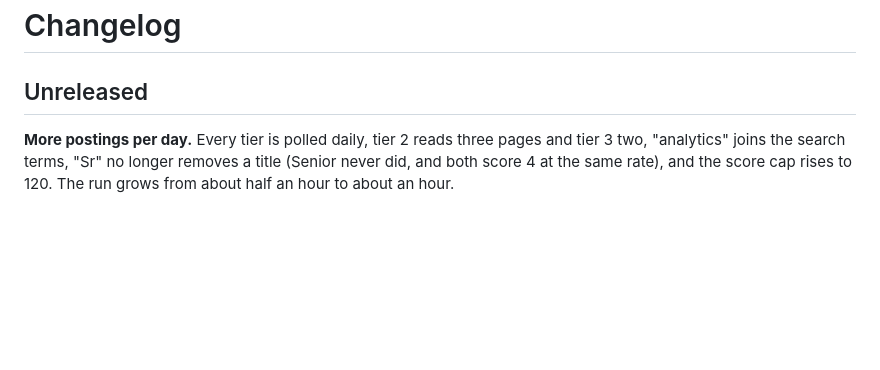
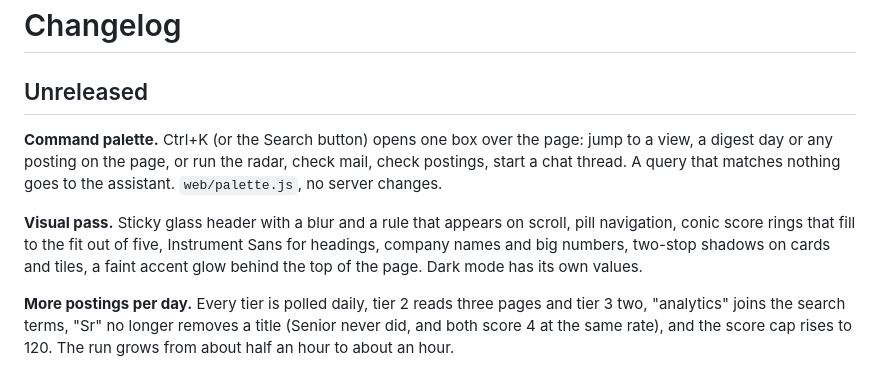
Before and after one commit to SiddhiRohan/job-radar, a Markdown page: docs/CHANGELOG.md, the part around the change. Rendered like a GitHub page; blank space fills up the shorter version.

```diff
--- a/docs/CHANGELOG.md
+++ b/docs/CHANGELOG.md
@@ -1,6 +1,14 @@
 # Changelog
 
 ## Unreleased
+
+**Command palette.** Ctrl+K (or the Search button) opens one box over the page: jump to a view, a digest day or
+any posting on the page, or run the radar, check mail, check postings, start a chat thread. A query that matches
+nothing goes to the assistant. `web/palette.js`, no server changes.
+
+**Visual pass.** Sticky glass header with a blur and a rule that appears on scroll, pill navigation, conic score
+rings that fill to the fit out of five, Instrument Sans for headings, company names and big numbers, two-stop
+shadows on cards and tiles, a faint accent glow behind the top of the page. Dark mode has its own values.
 
 **More postings per day.** Every tier is polled daily, tier 2 reads three pages and tier 3 two, "analytics" joins
 the search terms, "Sr" no longer removes a title (Senior never did, and both score 4 at the same rate), and the
```
Also changed, not shown: docs/STATUS.md (+35 -5 lines).
